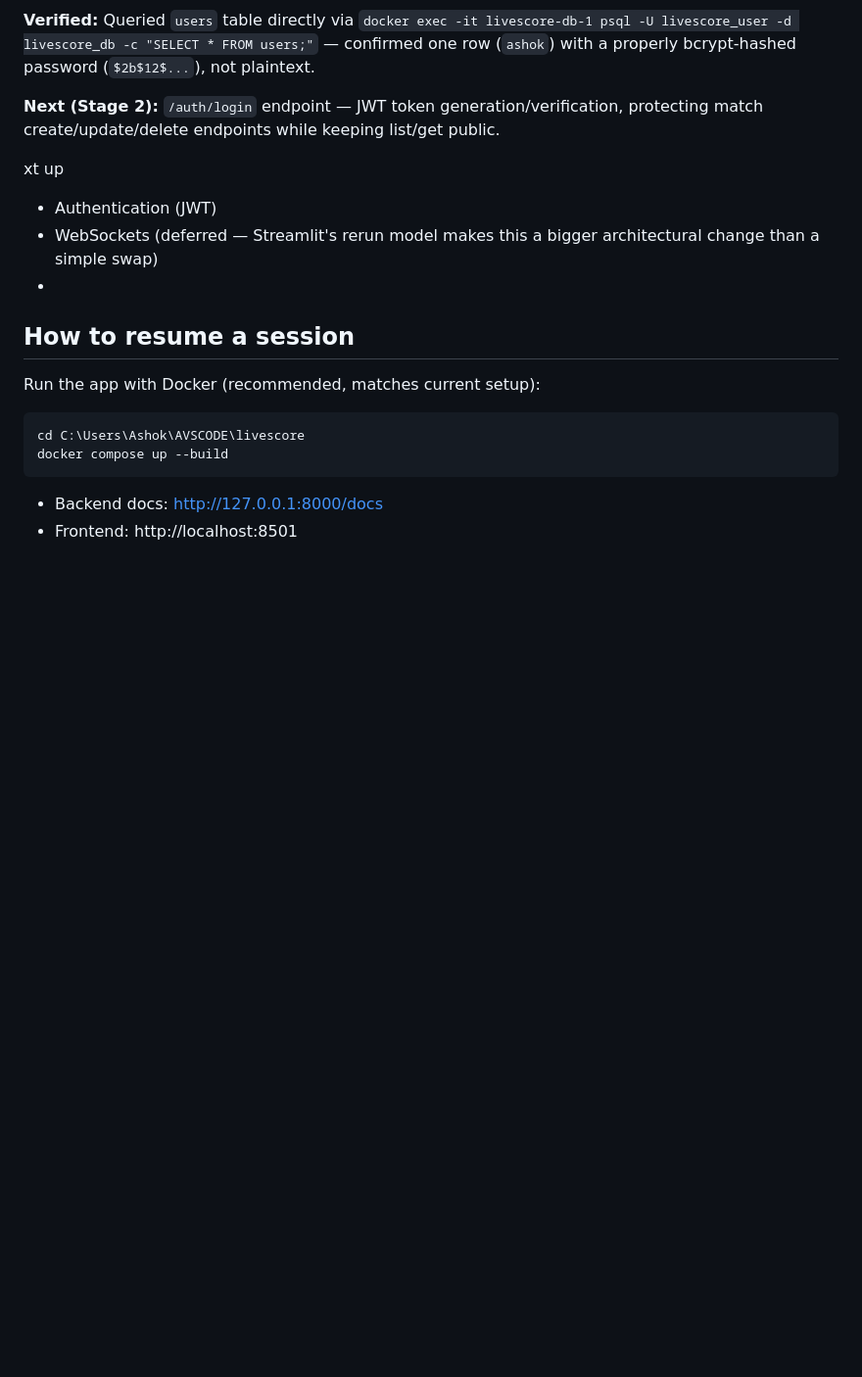
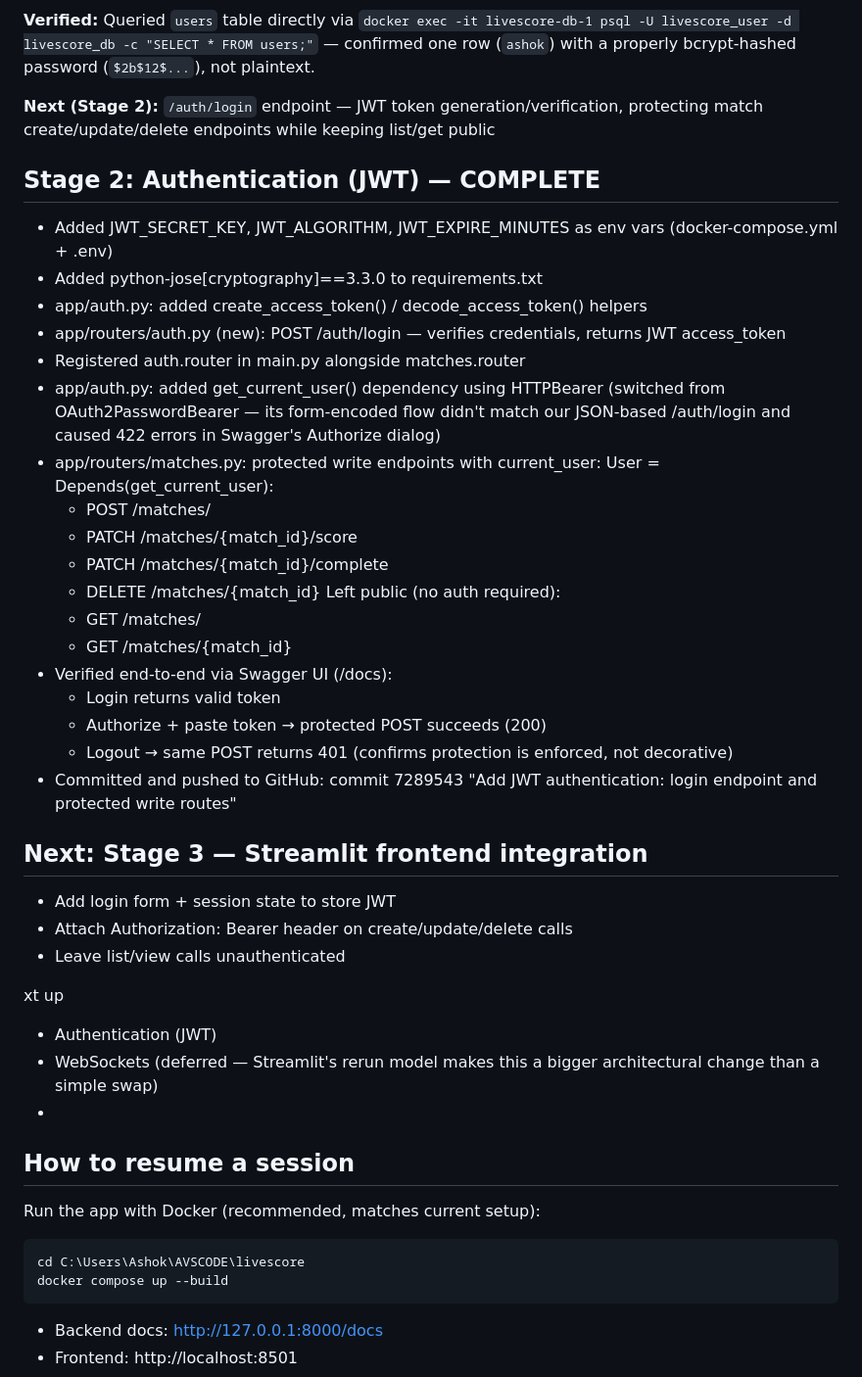
Before and after one commit to Ashok1921/livescore, a Markdown page: PROGRESS.md, the part around one of its changes. Shown at 98% size. GitHub-like rendering; blank space fills up the shorter version.

Commit message:
Update PROGRESS.md with Stage 2 authentication summary

```diff
--- a/PROGRESS.md
+++ b/PROGRESS.md
@@ -157,7 +155,43 @@ Repo: https://github.com/Ashok1921/livescore
 
 **Verified:** Queried `users` table directly via `docker exec -it livescore-db-1 psql -U livescore_user -d livescore_db -c "SELECT * FROM users;"` — confirmed one row (`ashok`) with a properly bcrypt-hashed password (`$2b$12$...`), not plaintext.
 
-**Next (Stage 2):** `/auth/login` endpoint — JWT token generation/verification, protecting match create/update/delete endpoints while keeping list/get public.
+**Next (Stage 2):** `/auth/login` endpoint — JWT token generation/verification, protecting match create/update/delete endpoints while keeping list/get public
+
+
+
+## Stage 2: Authentication (JWT) — COMPLETE
+
+- Added JWT_SECRET_KEY, JWT_ALGORITHM, JWT_EXPIRE_MINUTES as env vars (docker-compose.yml + .env)
+- Added python-jose[cryptography]==3.3.0 to requirements.txt
+- app/auth.py: added create_access_token() / decode_access_token() helpers
+- app/routers/auth.py (new): POST /auth/login — verifies credentials, returns JWT access_token
+- Registered auth.router in main.py alongside matches.router
+- app/auth.py: added get_current_user() dependency using HTTPBearer
+  (switched from OAuth2PasswordBearer — its form-encoded flow didn't match
+  our JSON-based /auth/login and caused 422 errors in Swagger's Authorize dialog)
+- app/routers/matches.py: protected write endpoints with
+  current_user: User = Depends(get_current_user):
+  - POST   /matches/
+  - PATCH  /matches/{match_id}/score
+  - PATCH  /matches/{match_id}/complete
+  - DELETE /matches/{match_id}
+    Left public (no auth required):
+  - GET /matches/
+  - GET /matches/{match_id}
+- Verified end-to-end via Swagger UI (/docs):
+  - Login returns valid token
+  - Authorize + paste token → protected POST succeeds (200)
+  - Logout → same POST returns 401 (confirms protection is enforced, not decorative)
+- Committed and pushed to GitHub: commit 7289543
+  "Add JWT authentication: login endpoint and protected write routes"
+
+## Next: Stage 3 — Streamlit frontend integration
+
+- Add login form + session state to store JWT
+- Attach Authorization: Bearer <token></token> header on create/update/delete calls
+- Leave list/view calls unauthenticated
+
+
 
 
 xt up
```
Also changed, not shown: other parts of PROGRESS.md (+0 -2 lines).
